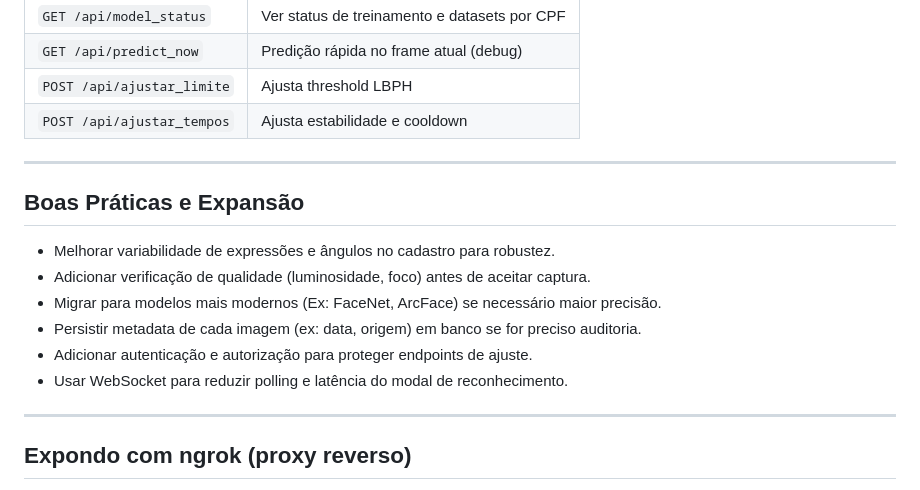
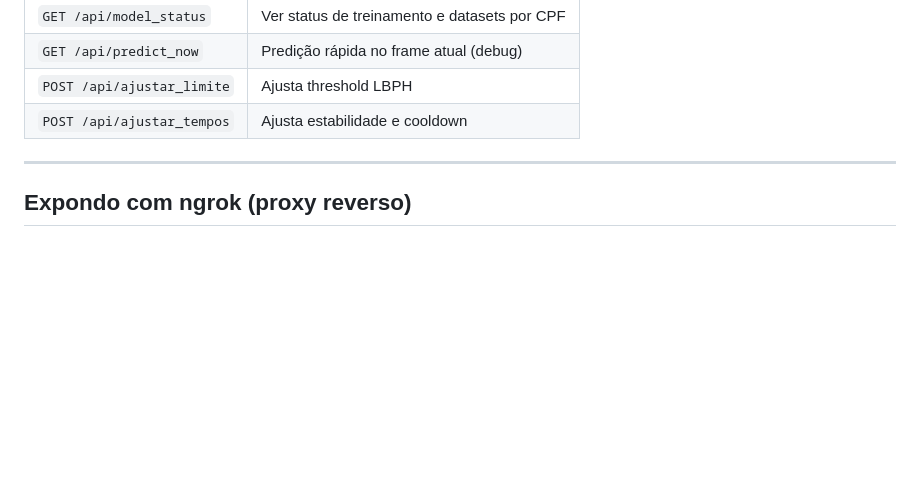
Before and after one commit to pedrolucasgb/Face_Recognition_ESP32, a Markdown page: README.md, the part around the change. GitHub-like rendering; blank space fills up the shorter version.

```diff
--- a/README.md
+++ b/README.md
@@ -210,16 +210,6 @@ Arquivo: `src/constants/config.py`
 | `POST /api/ajustar_tempos` | Ajusta estabilidade e cooldown |
 
 ---
-## Boas Práticas e Expansão
-
-- Melhorar variabilidade de expressões e ângulos no cadastro para robustez.
-- Adicionar verificação de qualidade (luminosidade, foco) antes de aceitar captura.
-- Migrar para modelos mais modernos (Ex: FaceNet, ArcFace) se necessário maior precisão.
-- Persistir metadata de cada imagem (ex: data, origem) em banco se for preciso auditoria.
-- Adicionar autenticação e autorização para proteger endpoints de ajuste.
-- Usar WebSocket para reduzir polling e latência do modal de reconhecimento.
-
----
 ## Expondo com ngrok (proxy reverso)
 
 Para acessar o servidor Flask a partir de dispositivos fora da sua rede local (por exemplo, celulares em 4G ou para uma demonstração remota), usamos um proxy reverso. Existem várias opções (Cloudflare Tunnel, localtunnel, frp etc.), mas neste projeto utilizamos o ngrok pela simplicidade.
```
